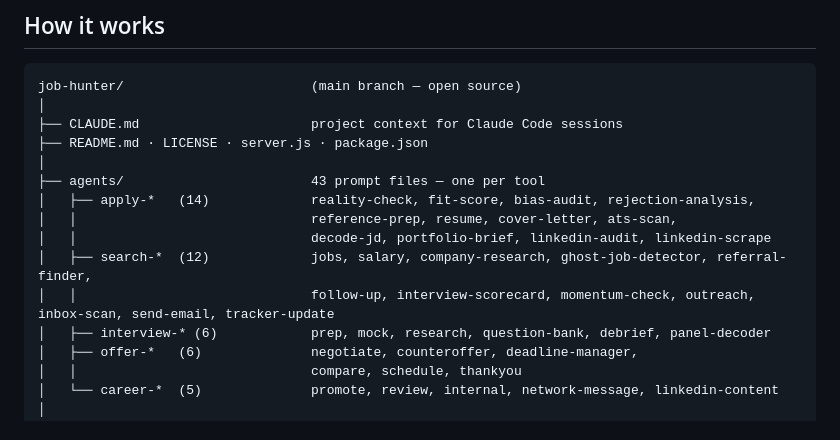
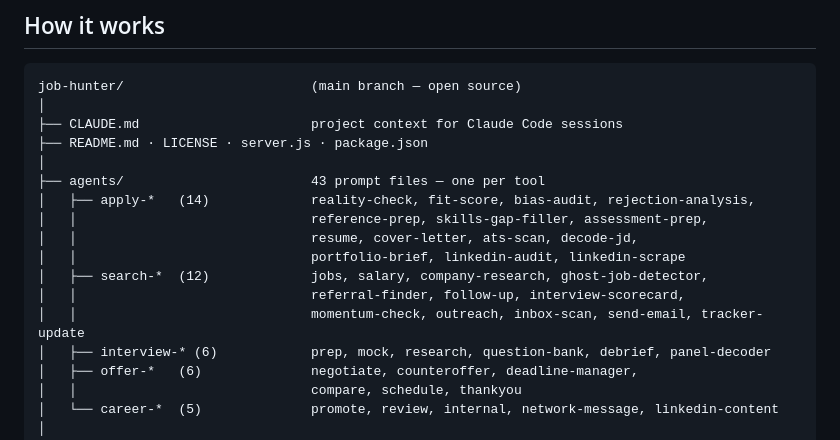
Before and after one commit to owlguardco/job-hunter, a Markdown page: README.md, the part around the change. Rendered like a GitHub page.

Commit message:
Fix README diagrams: 43 agents with accurate category breakdown
apply-* (14): added skills-gap-filler, assessment-prep
search-* (12): added ghost-job-detector, interview-scorecard, momentum-check
interview-* (6): added panel-decoder
offer-* (6): unchanged — already correct
career-* (5): unchanged — already correct

```diff
--- a/README.md
+++ b/README.md
@@ -191,10 +191,12 @@ job-hunter/                        (main branch — open source)
 │
 ├── agents/                        43 prompt files — one per tool
 │   ├── apply-*   (14)             reality-check, fit-score, bias-audit, rejection-analysis,
-│   │                              reference-prep, resume, cover-letter, ats-scan,
-│   │                              decode-jd, portfolio-brief, linkedin-audit, linkedin-scrape
-│   ├── search-*  (12)             jobs, salary, company-research, ghost-job-detector, referral-finder,
-│   │                              follow-up, interview-scorecard, momentum-check, outreach, inbox-scan, send-email, tracker-update
+│   │                              reference-prep, skills-gap-filler, assessment-prep,
+│   │                              resume, cover-letter, ats-scan, decode-jd,
+│   │                              portfolio-brief, linkedin-audit, linkedin-scrape
+│   ├── search-*  (12)             jobs, salary, company-research, ghost-job-detector,
+│   │                              referral-finder, follow-up, interview-scorecard,
+│   │                              momentum-check, outreach, inbox-scan, send-email, tracker-update
 │   ├── interview-* (6)            prep, mock, research, question-bank, debrief, panel-decoder
 │   ├── offer-*   (6)              negotiate, counteroffer, deadline-manager,
 │   │                              compare, schedule, thankyou
```
